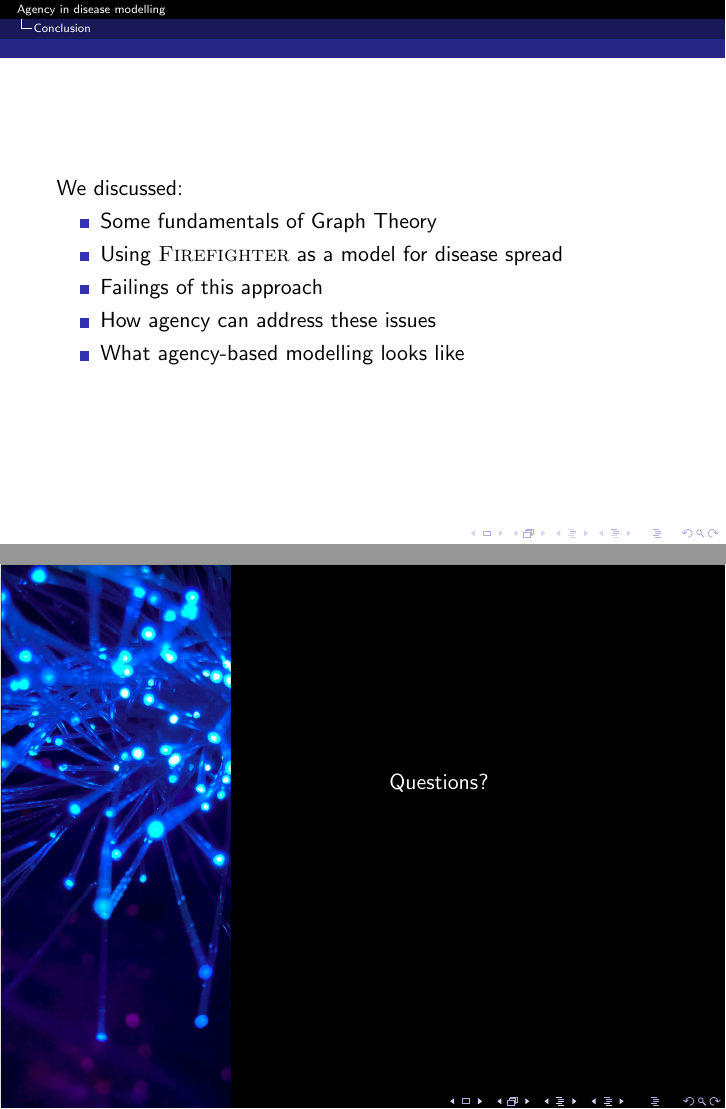
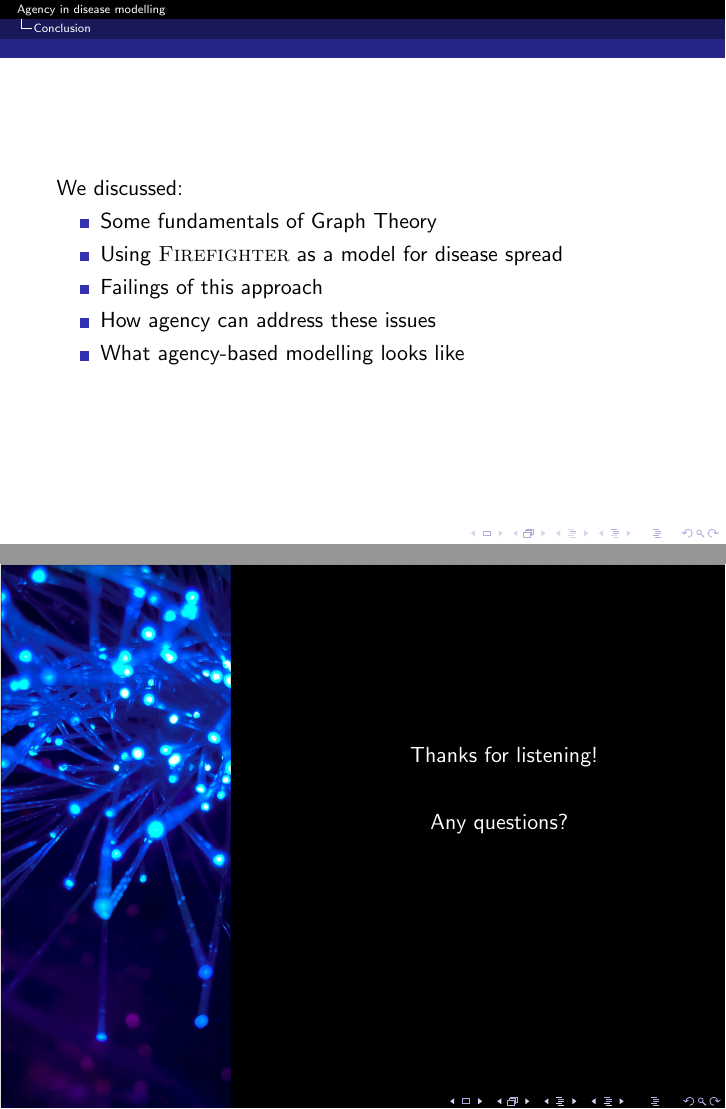
Before and after one commit to Ethan-CS/CompBioConference, LaTeX slides (slides/talk.tex): pages 48 and 49 of 49, joined at a grey line. Compiled offline with pdfLaTeX.

Commit message:
Minor amendments

```diff
--- a/slides/talk.tex
+++ b/slides/talk.tex
@@ -644,12 +644,16 @@ We discussed:
 
     \begin{columns}
 
-      \begin{column}[l]{5cm}
+      \begin{column}[l]{.4\textwidth}
       \end{column}
 
-      \begin{column}[r]{5cm}
-        \textcolor{white}{
-          Questions?
+      \begin{column}[r]{.6\textwidth}
+        \centering\textcolor{white}{
+          Thanks for listening!\\
+          }
+          \vspace{20pt}
+          \centering\textcolor{white}{
+          Any questions?
         }
       \end{column}
 
```
